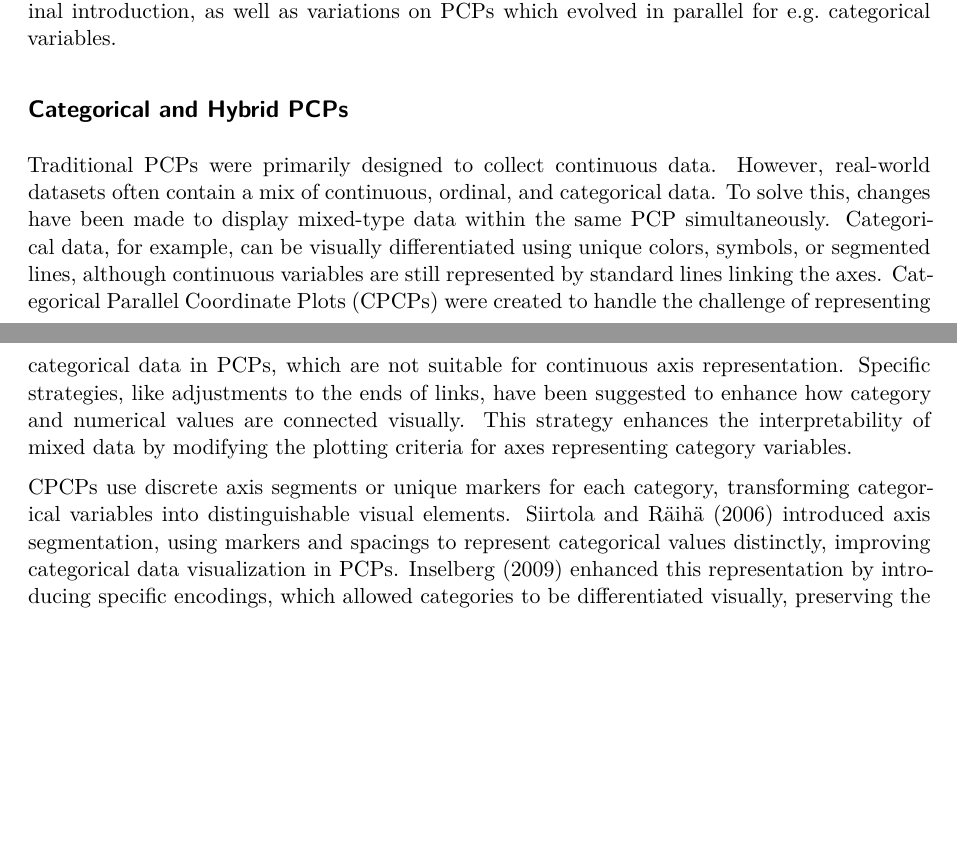
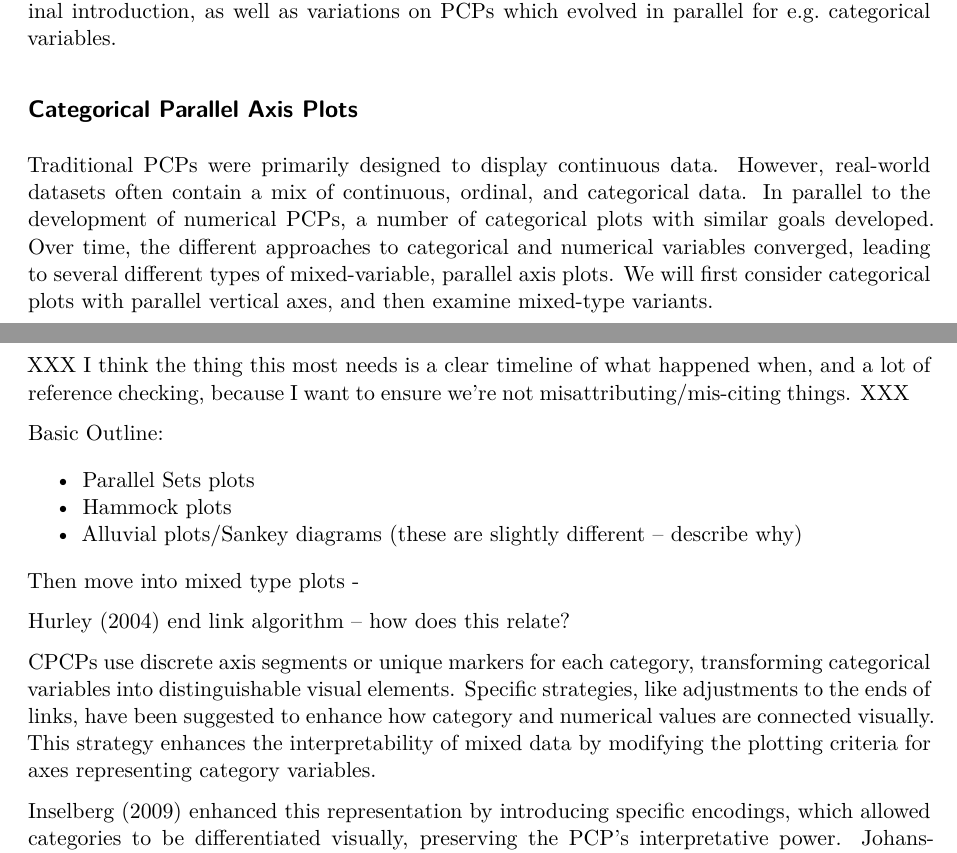
Before and after one commit to drbradford12/Dissertation-Data, a Quarto document (Literature Review/LitReview.qmd): two parts of pages 4 and 5 of 36 before the commit and two parts of pages 4 and 5 of 35 after it, joined at a grey line, cut so that both start at the same text, the shorter picture padded with empty space. Rendered offline with R 4.5, knitr and Pandoc in place of Quarto, then LaTeX, with nearby package versions; some code elsewhere in the file could not run offline.

Commit message:
comments

```diff
--- a/Literature Review/LitReview.qmd
+++ b/Literature Review/LitReview.qmd
@@ -233,23 +233,41 @@ Since @Inselberg1985 introduced parallel coordinate plots (PCPs) in 1985, consid
 The enhancements include changes to visual representation, handling various kinds of interactive data elements, and incorporating advanced computational approaches to increase the clarity and interpretability of the visualizations.
 [In this section, we examine some of the modifications proposed to enhance PCPs after their original introduction, as well as variations on PCPs which evolved in parallel for e.g. categorical variables.]{.svp}
 
-## Categorical and Hybrid PCPs
-
-Traditional PCPs were primarily designed to collect continuous data.
+## Categorical Parallel Axis Plots
+
+Traditional PCPs were primarily designed to [display]{.svp} continuous data.
 However, real-world datasets often contain a mix of continuous, ordinal, and categorical data.
-To solve this, changes have been made to display mixed-type data within the same PCP simultaneously.
-Categorical data, for example, can be visually differentiated using unique colors, symbols, or segmented lines, although continuous variables are still represented by standard lines linking the axes.
-Categorical Parallel Coordinate Plots (CPCPs) were created to handle the challenge of representing categorical data in PCPs, which are not suitable for continuous axis representation.
+[In parallel to the development of numerical PCPs, a number of categorical plots with similar goals developed. Over time, the different approaches to categorical and numerical variables converged, leading to several different types of mixed-variable, parallel axis plots.]{.svp}
+[We will first consider categorical plots with parallel vertical axes, and then examine mixed-type variants.]{.svp}
+
+
+XXX I think the thing this most needs is a clear timeline of what happened when, and a lot of reference checking, because I want to ensure we're not misattributing/mis-citing things. XXX
+
+Basic Outline:
+
+- Parallel Sets plots
+- Hammock plots
+- Alluvial plots/Sankey diagrams (these are slightly different -- describe why)
+
+Then move into mixed type plots -
+
+Hurley (2004) end link algorithm -- how does this relate?
+
+
+<!-- Categorical Parallel Coordinate Plots (CPCPs) were created to handle the challenge of representing categorical data in PCPs, which are not suitable for continuous axis representation. -->
+CPCPs use discrete axis segments or unique markers for each category, transforming categorical variables into distinguishable visual elements.
+<!-- @siirtola2006 introduced axis segmentation, using markers and spacings to represent categorical values distinctly, improving categorical data visualization in PCPs. XXX I cannot figure out where in the 2006 paper this comes up - all the values seem to be numerical XXX -->
+<!-- CPCPs seem to handle both categorical and numeric variables (extracat package, cpcp function - interactive, or scpcp for static plots) -->
 Specific strategies, like adjustments to the ends of links, have been suggested to enhance how category and numerical values are connected visually.
 This strategy enhances the interpretability of mixed data by modifying the plotting criteria for axes representing category variables.
 
-CPCPs use discrete axis segments or unique markers for each category, transforming categorical variables into distinguishable visual elements.
-@siirtola2006 introduced axis segmentation, using markers and spacings to represent categorical values distinctly, improving categorical data visualization in PCPs.
 @inselberg2009 enhanced this representation by introducing specific encodings, which allowed categories to be differentiated visually, preserving the PCP's interpretative power.
 @johansson2015 explored alternative segmentation methods to minimize visual clutter, enabling effective handling of multiple categorical values on the same axis.
 
 <!--CPCPs adjust by organizing categorical axes more clearly or using symbols and colors to represent categories for easier interpretation. [Is this actually a CPCP development, or did it just develop alongside the idea of CPCPs? It seems like it would apply to all PCP-variants.]{.svp}-->
 
+
+<!-- XXX None of these papers seem to be specifically related to CPCPs -- need to be very strict at distinguishing one type of thing from another. I'm not saying these aren't relevant, but if they are, put them somewhere else - right now, this section is more of a "junk drawer" in a kitchen than an organized space. XXX
 Designed to accommodate categorical data using methods including axis restructuring, symbols, and color-coding to increase clarity and comprehension, Categorical Parallel Coordinate Plots (CPCPs) are a development of Parallel Coordinate Plots (PCPs).
 Looking at the given papers, CPCPs come from more general ideas than from them straightforwardly.
 Although it does not particularly address categorical variables, @Wegman:1990 groundbreaking study on PCPs offers the mathematical underpinning for visualizing high-dimensional numerical data.
```
Also changed, not shown: Literature Review/LitReview.qmd (10 more changed lines), 1 other file.
